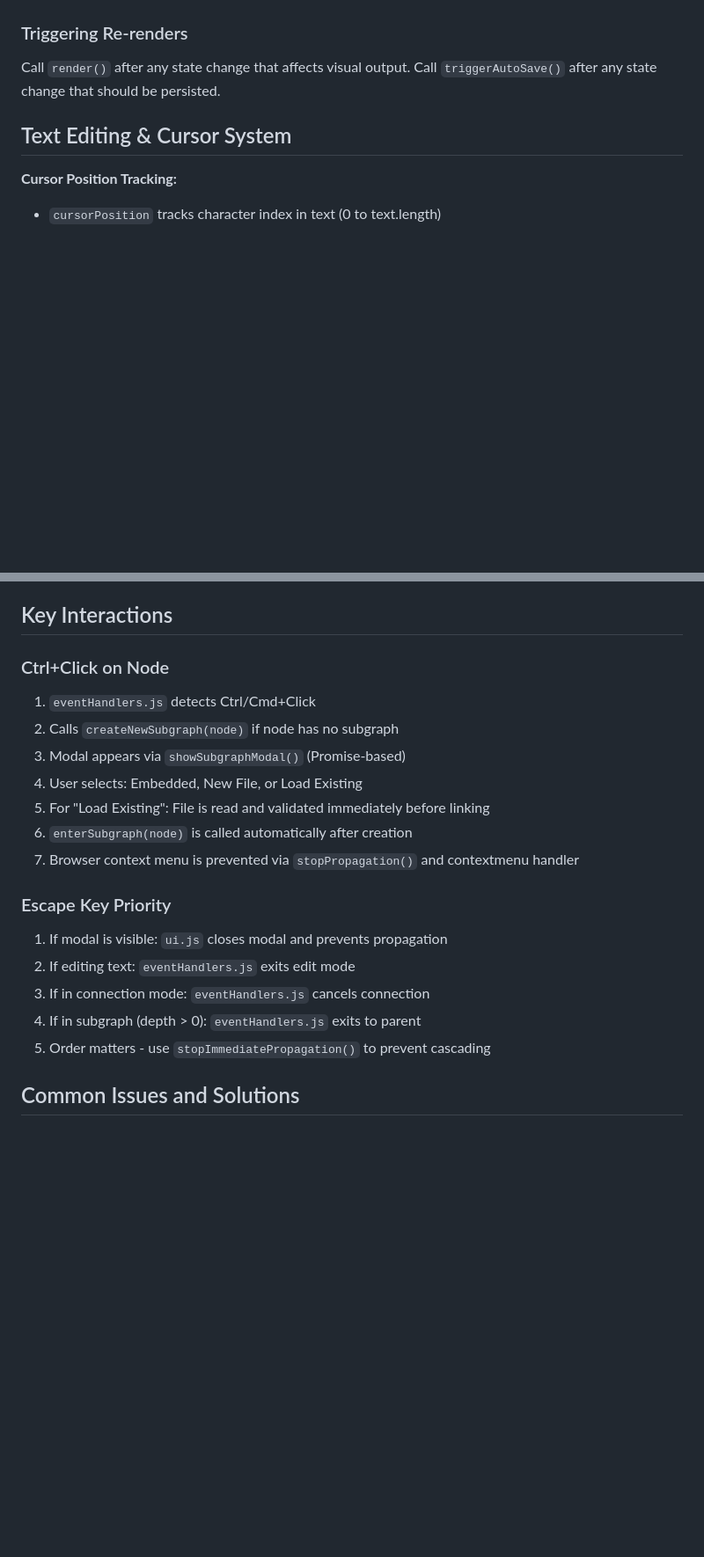
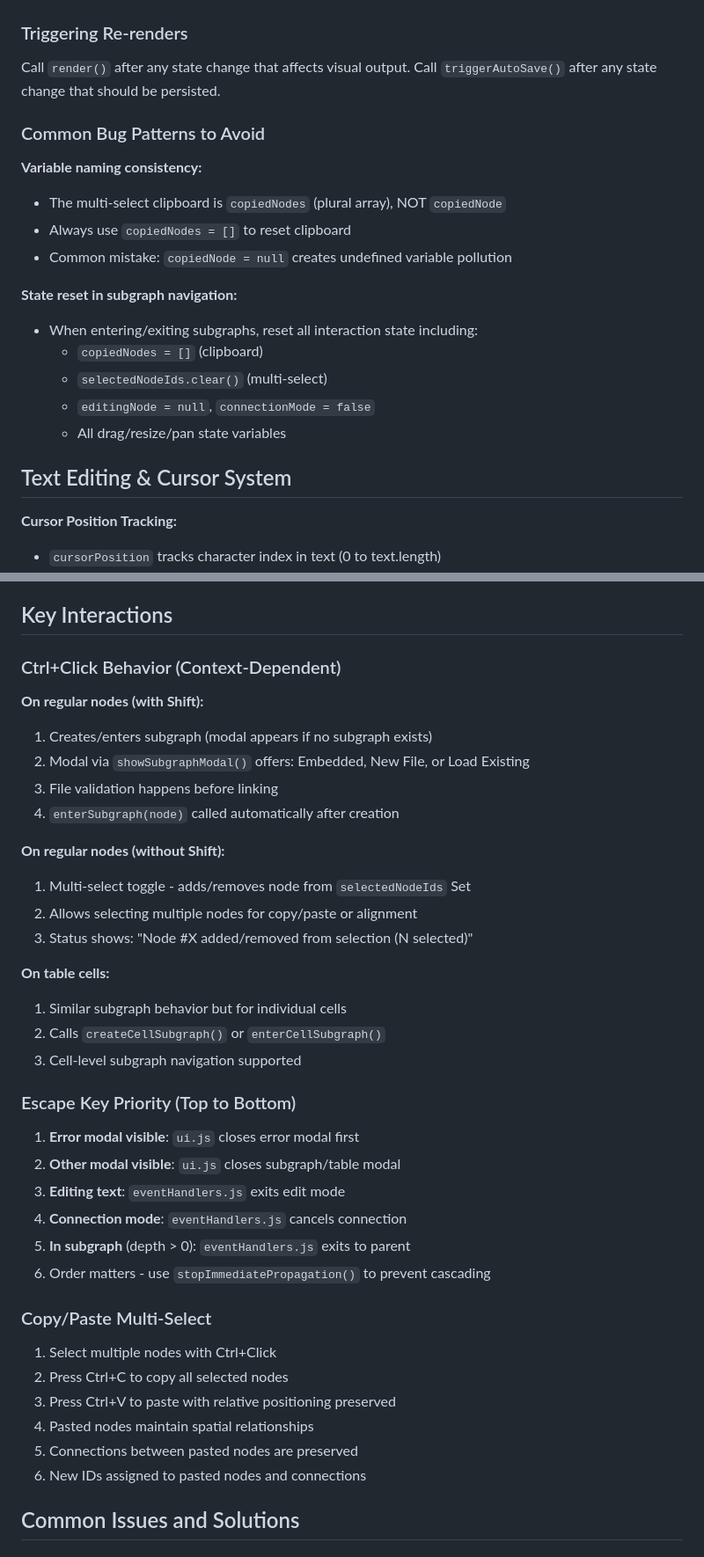
Before and after one commit to jysh1214/inf, a Markdown page: CLAUDE.md, 2 parts joined by grey strips. Shown at 88% size. Drawn GitHub-style; blank space fills up the shorter version.

```diff
--- a/CLAUDE.md
+++ b/CLAUDE.md
@@ -230,6 +244,20 @@ When adding new global state:
 
 Call `render()` after any state change that affects visual output. Call `triggerAutoSave()` after any state change that should be persisted.
 
+### Common Bug Patterns to Avoid
+
+**Variable naming consistency:**
+- The multi-select clipboard is `copiedNodes` (plural array), NOT `copiedNode`
+- Always use `copiedNodes = []` to reset clipboard
+- Common mistake: `copiedNode = null` creates undefined variable pollution
+
+**State reset in subgraph navigation:**
+- When entering/exiting subgraphs, reset all interaction state including:
+  - `copiedNodes = []` (clipboard)
+  - `selectedNodeIds.clear()` (multi-select)
+  - `editingNode = null`, `connectionMode = false`
+  - All drag/resize/pan state variables
+
 ## Text Editing & Cursor System
 
 **Cursor Position Tracking:**
@@ -355,21 +383,39 @@ Multiple keydown listeners exist on `document`. When adding new global keyboard
 
 ## Key Interactions
 
-### Ctrl+Click on Node
-1. `eventHandlers.js` detects Ctrl/Cmd+Click
-2. Calls `createNewSubgraph(node)` if node has no subgraph
-3. Modal appears via `showSubgraphModal()` (Promise-based)
-4. User selects: Embedded, New File, or Load Existing
-5. For "Load Existing": File is read and validated immediately before linking
-6. `enterSubgraph(node)` is called automatically after creation
-7. Browser context menu is prevented via `stopPropagation()` and contextmenu handler
+### Ctrl+Click Behavior (Context-Dependent)
 
-### Escape Key Priority
-1. If modal is visible: `ui.js` closes modal and prevents propagation
-2. If editing text: `eventHandlers.js` exits edit mode
-3. If in connection mode: `eventHandlers.js` cancels connection
-4. If in subgraph (depth > 0): `eventHandlers.js` exits to parent
-5. Order matters - use `stopImmediatePropagation()` to prevent cascading
+**On regular nodes (with Shift):**
+1. Creates/enters subgraph (modal appears if no subgraph exists)
+2. Modal via `showSubgraphModal()` offers: Embedded, New File, or Load Existing
+3. File validation happens before linking
+4. `enterSubgraph(node)` called automatically after creation
+
+**On regular nodes (without Shift):**
+1. Multi-select toggle - adds/removes node from `selectedNodeIds` Set
+2. Allows selecting multiple nodes for copy/paste or alignment
+3. Status shows: "Node #X added/removed from selection (N selected)"
+
+**On table cells:**
+1. Similar subgraph behavior but for individual cells
+2. Calls `createCellSubgraph()` or `enterCellSubgraph()`
+3. Cell-level subgraph navigation supported
+
+### Escape Key Priority (Top to Bottom)
+1. **Error modal visible**: `ui.js` closes error modal first
+2. **Other modal visible**: `ui.js` closes subgraph/table modal
+3. **Editing text**: `eventHandlers.js` exits edit mode
+4. **Connection mode**: `eventHandlers.js` cancels connection
+5. **In subgraph** (depth > 0): `eventHandlers.js` exits to parent
+6. Order matters - use `stopImmediatePropagation()` to prevent cascading
+
+### Copy/Paste Multi-Select
+1. Select multiple nodes with Ctrl+Click
+2. Press Ctrl+C to copy all selected nodes
+3. Press Ctrl+V to paste with relative positioning preserved
+4. Pasted nodes maintain spatial relationships
+5. Connections between pasted nodes are preserved
+6. New IDs assigned to pasted nodes and connections
 
 ## Common Issues and Solutions
 
```
Also changed, not shown: other parts of CLAUDE.md (+44 -2 lines).
